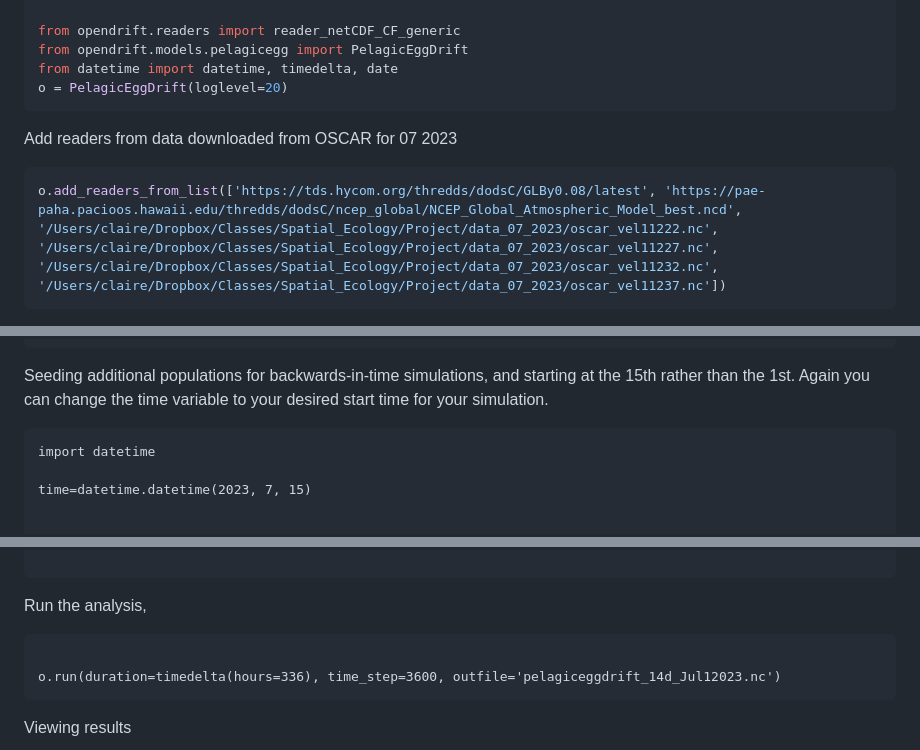
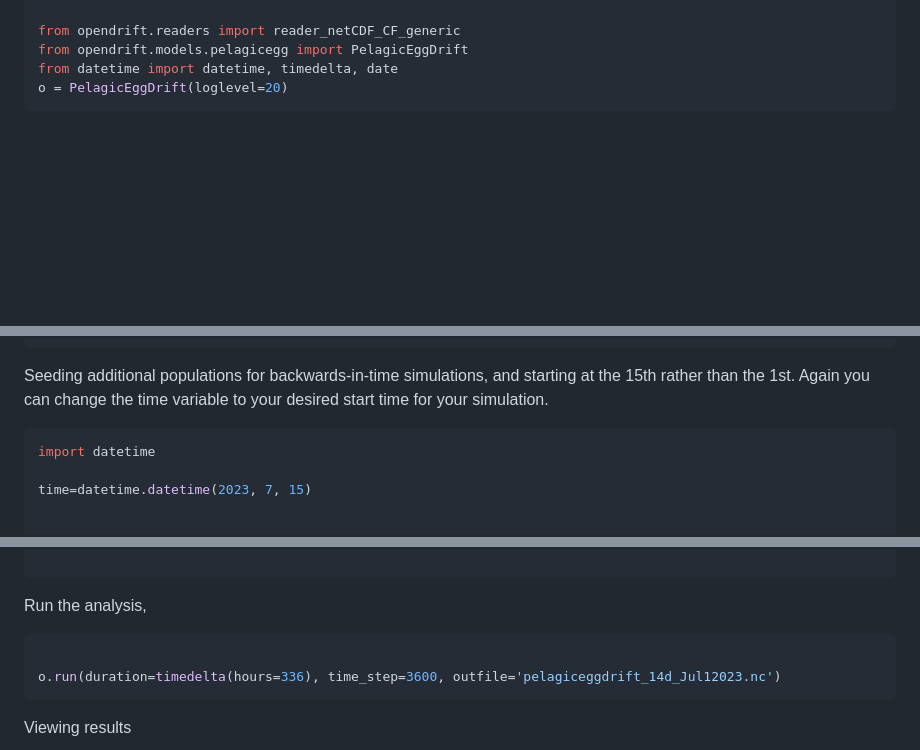
Before and after one commit to C-Tracy/SpatialEcology, a Markdown page: Project/Run_OceanDrift.md, 3 parts joined by grey strips. GitHub-like rendering; blank space fills up the shorter version.

````diff
--- a/Project/Run_OceanDrift.md
+++ b/Project/Run_OceanDrift.md
@@ -9,8 +9,4 @@ from datetime import datetime, timedelta, date
 o = PelagicEggDrift(loglevel=20)
 ```
 
-Add readers from data downloaded from OSCAR for 07 2023
-```python3
-o.add_readers_from_list(['https://tds.hycom.org/thredds/dodsC/GLBy0.08/latest', 'https://pae-paha.pacioos.hawaii.edu/thredds/dodsC/ncep_global/NCEP_Global_Atmospheric_Model_best.ncd', '/Users/claire/Dropbox/Classes/Spatial_Ecology/Project/data_07_2023/oscar_vel11222.nc', '/Users/claire/Dropbox/Classes/Spatial_Ecology/Project/data_07_2023/oscar_vel11227.nc', '/Users/claire/Dropbox/Classes/Spatial_Ecology/Project/data_07_2023/oscar_vel11232.nc', '/Users/claire/Dropbox/Classes/Spatial_Ecology/Project/data_07_2023/oscar_vel11237.nc'])
-```
 
@@ -63,7 +45,7 @@ o.seed_elements(-79.880314, 15.83924, z=-1, radius=2000, number=500,
 ```
 
 Seeding additional populations for backwards-in-time simulations, and starting at the 15th rather than the 1st. Again you can change the time variable to your desired start time for your simulation.
-```
+```python3
 import datetime
 
 time=datetime.datetime(2023, 7, 15)
@@ -105,7 +87,7 @@ o.run(duration=timedelta(hours=-336), time_step=-3600, outfile='pelagiceggdrift_
 
 
 Run the analysis,
-```
+```python3
 
 o.run(duration=timedelta(hours=336), time_step=3600, outfile='pelagiceggdrift_14d_Jul12023.nc')
 ```
````
Also changed, not shown: other parts of Project/Run_OceanDrift.md (+0 -14 lines).
